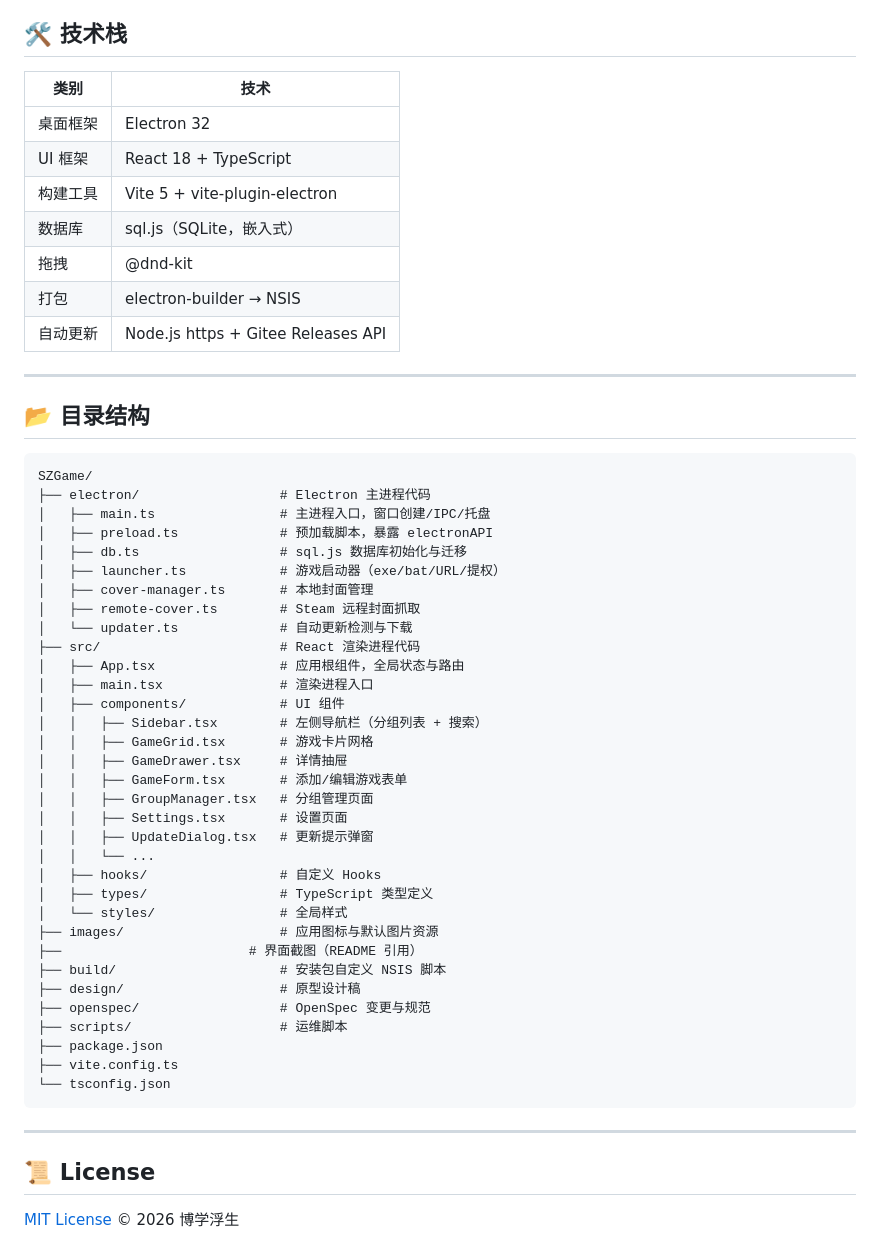
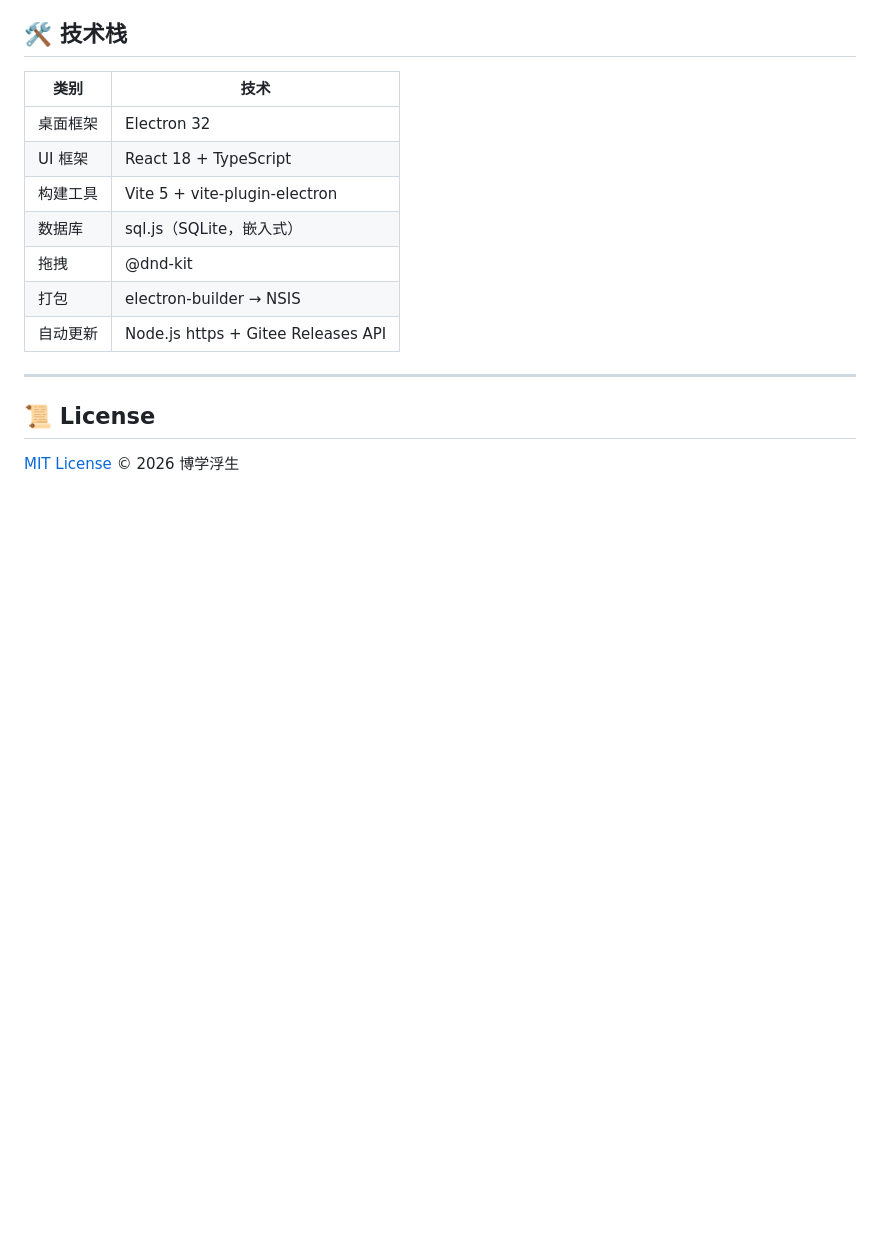
Before and after one commit to 411692114/SZGame, a Markdown page: README.md, the part around the change. Drawn GitHub-style; blank space fills up the shorter version.

````diff
--- a/README.md
+++ b/README.md
@@ -110,46 +110,6 @@ release/
 
 ---
 
-## 📂 目录结构
-
-```
-SZGame/
-├── electron/                  # Electron 主进程代码
-│   ├── main.ts                # 主进程入口，窗口创建/IPC/托盘
-│   ├── preload.ts             # 预加载脚本，暴露 electronAPI
-│   ├── db.ts                  # sql.js 数据库初始化与迁移
-│   ├── launcher.ts            # 游戏启动器（exe/bat/URL/提权）
-│   ├── cover-manager.ts       # 本地封面管理
-│   ├── remote-cover.ts        # Steam 远程封面抓取
-│   └── updater.ts             # 自动更新检测与下载
-├── src/                       # React 渲染进程代码
-│   ├── App.tsx                # 应用根组件，全局状态与路由
-│   ├── main.tsx               # 渲染进程入口
-│   ├── components/            # UI 组件
-│   │   ├── Sidebar.tsx        # 左侧导航栏（分组列表 + 搜索）
-│   │   ├── GameGrid.tsx       # 游戏卡片网格
-│   │   ├── GameDrawer.tsx     # 详情抽屉
-│   │   ├── GameForm.tsx       # 添加/编辑游戏表单
-│   │   ├── GroupManager.tsx   # 分组管理页面
-│   │   ├── Settings.tsx       # 设置页面
-│   │   ├── UpdateDialog.tsx   # 更新提示弹窗
-│   │   └── ...
-│   ├── hooks/                 # 自定义 Hooks
-│   ├── types/                 # TypeScript 类型定义
-│   └── styles/                # 全局样式
-├── images/                    # 应用图标与默认图片资源
-├──                        # 界面截图（README 引用）
-├── build/                     # 安装包自定义 NSIS 脚本
-├── design/                    # 原型设计稿
-├── openspec/                  # OpenSpec 变更与规范
-├── scripts/                   # 运维脚本
-├── package.json
-├── vite.config.ts
-└── tsconfig.json
-```
-
----
-
 ## 📜 License
 
 [MIT License](LICENSE) © 2026 博学浮生
````
